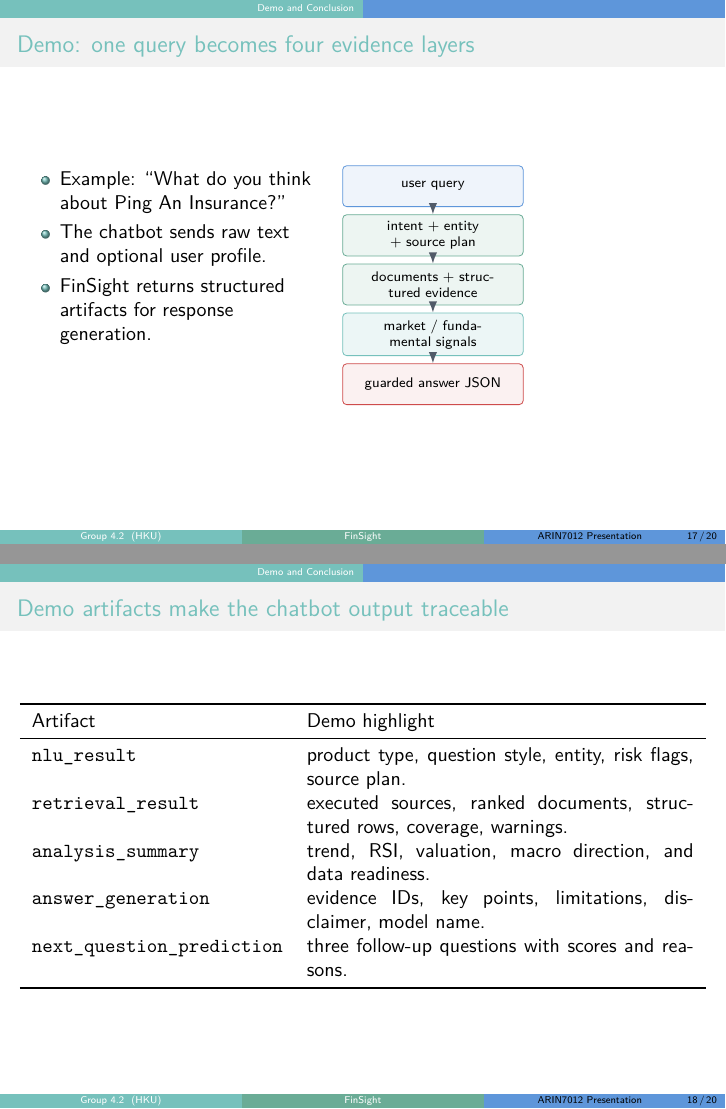
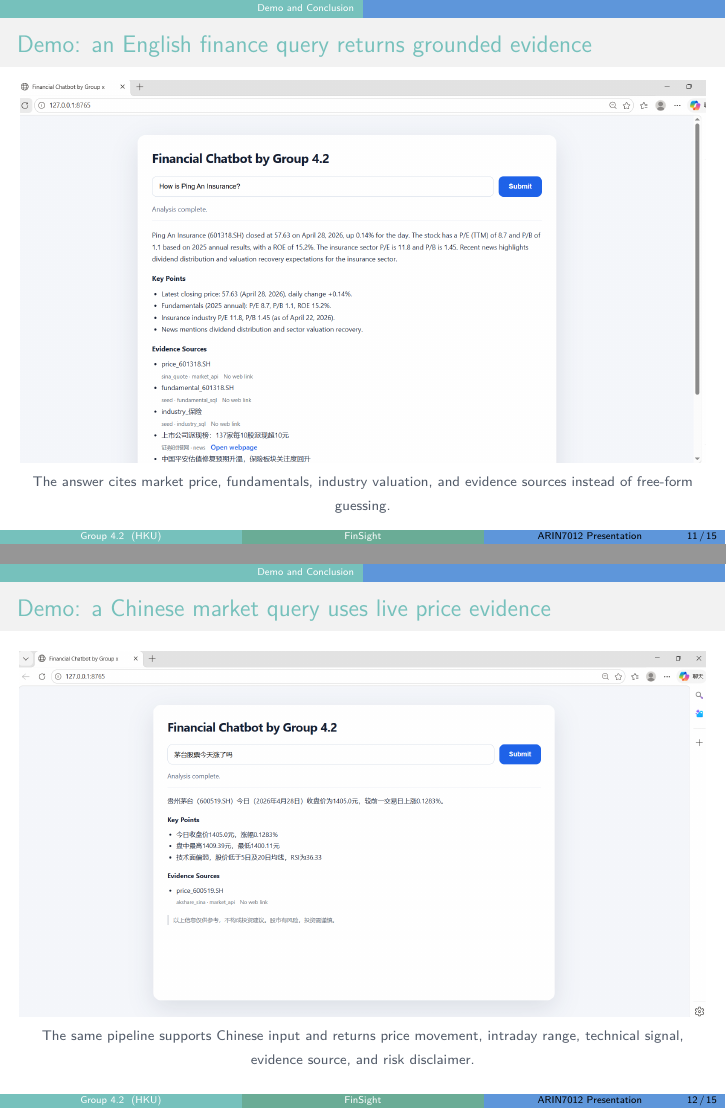
Before and after one commit to beautifulrem/FinSight, LaTeX slides (PPT_Overleaf/main.tex): pages 17 and 18 of 20 before the commit and pages 11 and 12 of 15 after it, joined at a grey line. Compiled offline with XeLaTeX.

Commit message:
docs: add real chatbot demo slides

```diff
--- a/PPT_Overleaf/main.tex
+++ b/PPT_Overleaf/main.tex
@@ -371,38 +306,16 @@
 
 \section{Demo and Conclusion}
 
-\begin{frame}{Demo: one query becomes four evidence layers}
-  \begin{columns}[T,onlytextwidth]
-    \column{0.43\textwidth}
-      \begin{itemize}
-        \item Example: ``What do you think about Ping An Insurance?''
-        \item The chatbot sends raw text and optional user profile.
-        \item FinSight returns structured artifacts for response generation.
-      \end{itemize}
-    \column{0.53\textwidth}
-      \begin{tikzpicture}[node distance=0.17cm]
-        \node[mainbox, text width=2.95cm] (q) {user query};
-        \node[greenbox, below=0.13cm of q, text width=2.95cm] (nlu) {intent + entity + source plan};
-        \node[greenbox, below=0.13cm of nlu, text width=2.95cm] (ret) {documents + structured evidence};
-        \node[tealbox, below=0.13cm of ret, text width=2.95cm] (ana) {market / fundamental signals};
-        \node[redbox, below=0.13cm of ana, text width=2.95cm] (ans) {guarded answer JSON};
-        \draw[flow] (q) -- (nlu);
-        \draw[flow] (nlu) -- (ret);
-        \draw[flow] (ret) -- (ana);
-        \draw[flow] (ana) -- (ans);
-      \end{tikzpicture}
-  \end{columns}
+\begin{frame}{Demo: an English finance query returns grounded evidence}
+  \centering
+  \includegraphics[width=\textwidth,height=0.76\textheight,keepaspectratio]{figures/demo_ping_an.png}
+
+  \slidenote{The answer cites market price, fundamentals, industry valuation, and evidence sources instead of free-form guessing.}
 \end{frame}
 
-\begin{frame}{Demo artifacts make the chatbot output traceable}
-  \begin{tabularx}{\textwidth}{lX}
-    \toprule
-    Artifact & Demo highlight \\
-    \midrule
-    \texttt{nlu\_result} & product type, question style, entity, risk flags, source plan. \\
-    \texttt{retrieval\_result} & executed sources, ranked documents, structured rows, coverage, warnings. \\
-    \texttt{analysis\_summary} & trend, RSI, valuation, macro direction, and data readiness. \\
-    \texttt{answer\_generation} & evidence IDs, key points, limitations, disclaimer, model name. \\
-    \texttt{next\_question\_prediction} & three follow-up questions with scores and reasons. \\
-    \bottomrule
-  \end{tabularx}
+\begin{frame}{Demo: a Chinese market query uses live price evidence}
+  \centering
+  \includegraphics[width=\textwidth,height=0.76\textheight,keepaspectratio]{figures/demo_maotai.png}
+
+  \slidenote{The same pipeline supports Chinese input and returns price movement, intraday range, technical signal, evidence source, and risk disclaimer.}
+\end{frame}
```
Also changed, not shown: PPT_Overleaf/figures/demo_maotai.png (added), PPT_Overleaf/figures/demo_out_of_scope.png (added), PPT_Overleaf/figures/demo_ping_an.png (added), PPT_Overleaf/main.pdf, PPT_Overleaf/main.tex (73 more changed lines), 1 other file.
